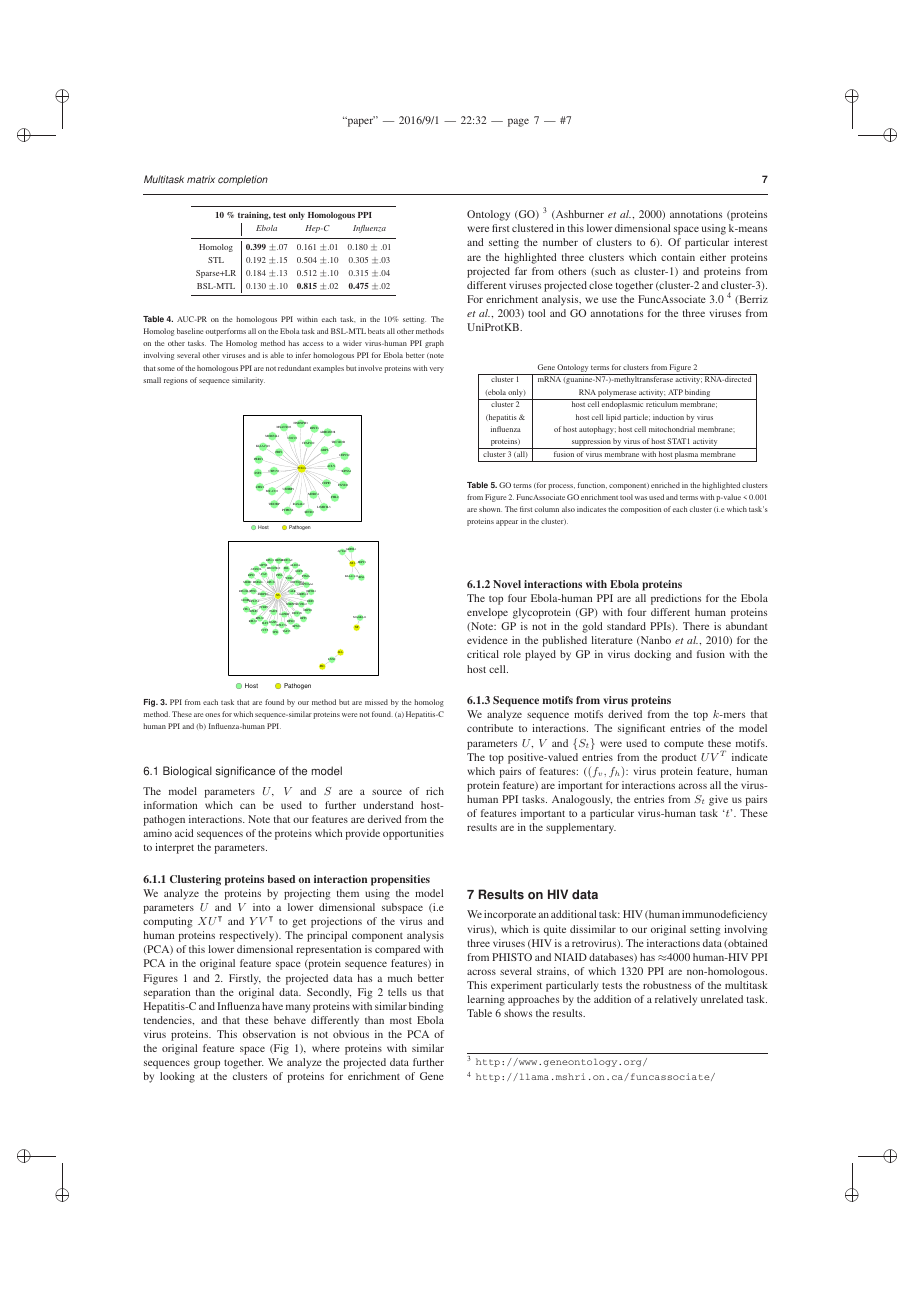
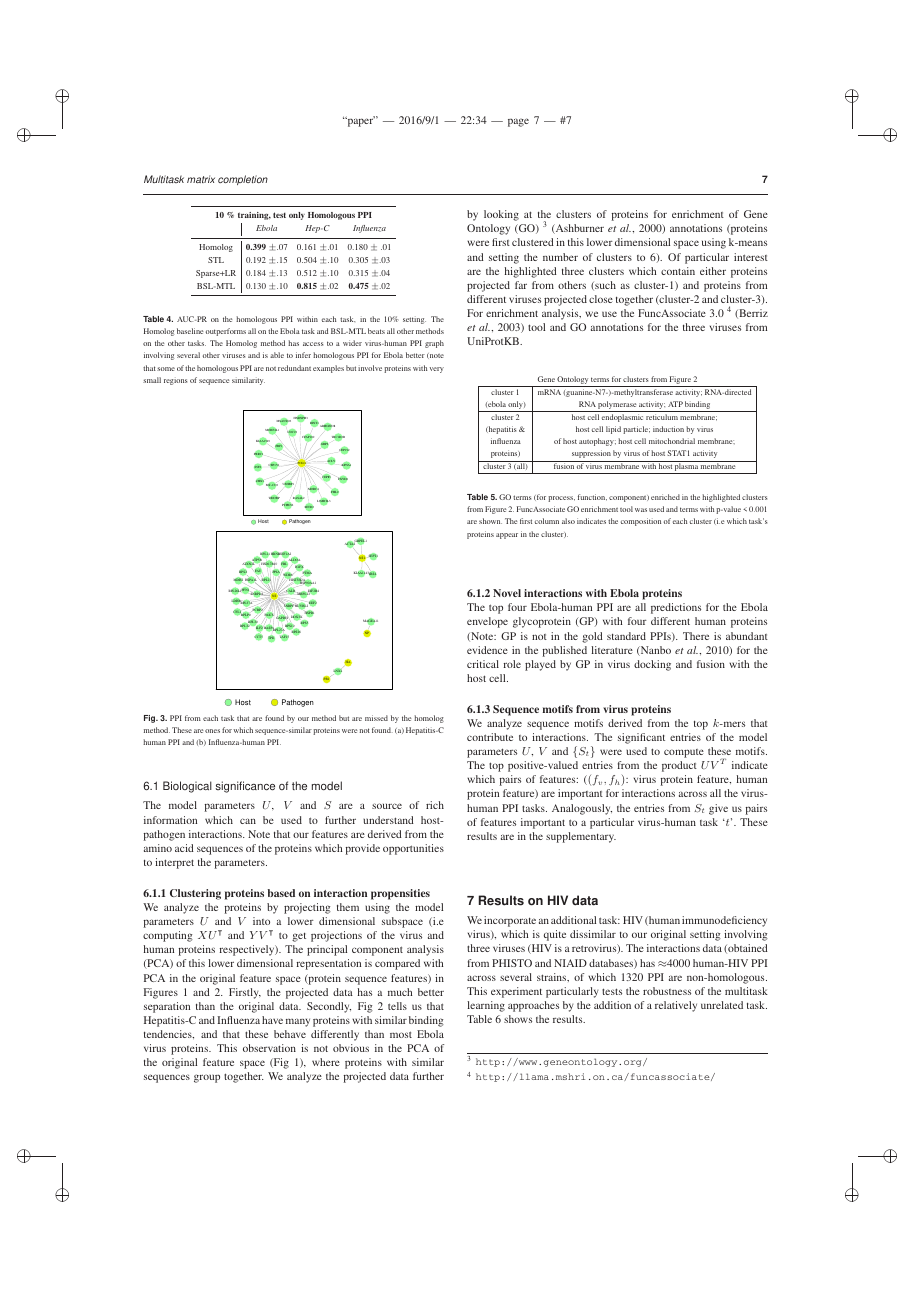
Before and after one commit to meghana-kshirsagar/bioinformatics2016, a LaTeX paper (paper.tex): page 7 of 8. The pictures show the PDF file paper.pdf that the author committed with the source.

```diff
--- a/paper.tex
+++ b/paper.tex
@@ -515,13 +515,13 @@
 %&
 \begin{minipage}{\textwidth}
 \begin{center}
-\includegraphics[scale=0.22, trim = 1cm 1.5cm 1cm 1cm]{flavinet.eps}
+\includegraphics[scale=0.22, trim = 1cm 1.5cm 1cm 1.5cm]{flavinet.eps}
 \end{center}
 \end{minipage}
 \\
 \begin{minipage}{\textwidth}
 \begin{center}
-\includegraphics[scale=0.28, trim = 1cm 1.5cm 1cm 1cm]{flunet.eps}
+\includegraphics[scale=0.33, trim = 1cm 1.5cm 1cm 1.5cm]{flunet.eps}
 \end{center}
 \end{minipage}
 \end{tabular}
```
Also changed, not shown: paper.pdf, 2 other files.
